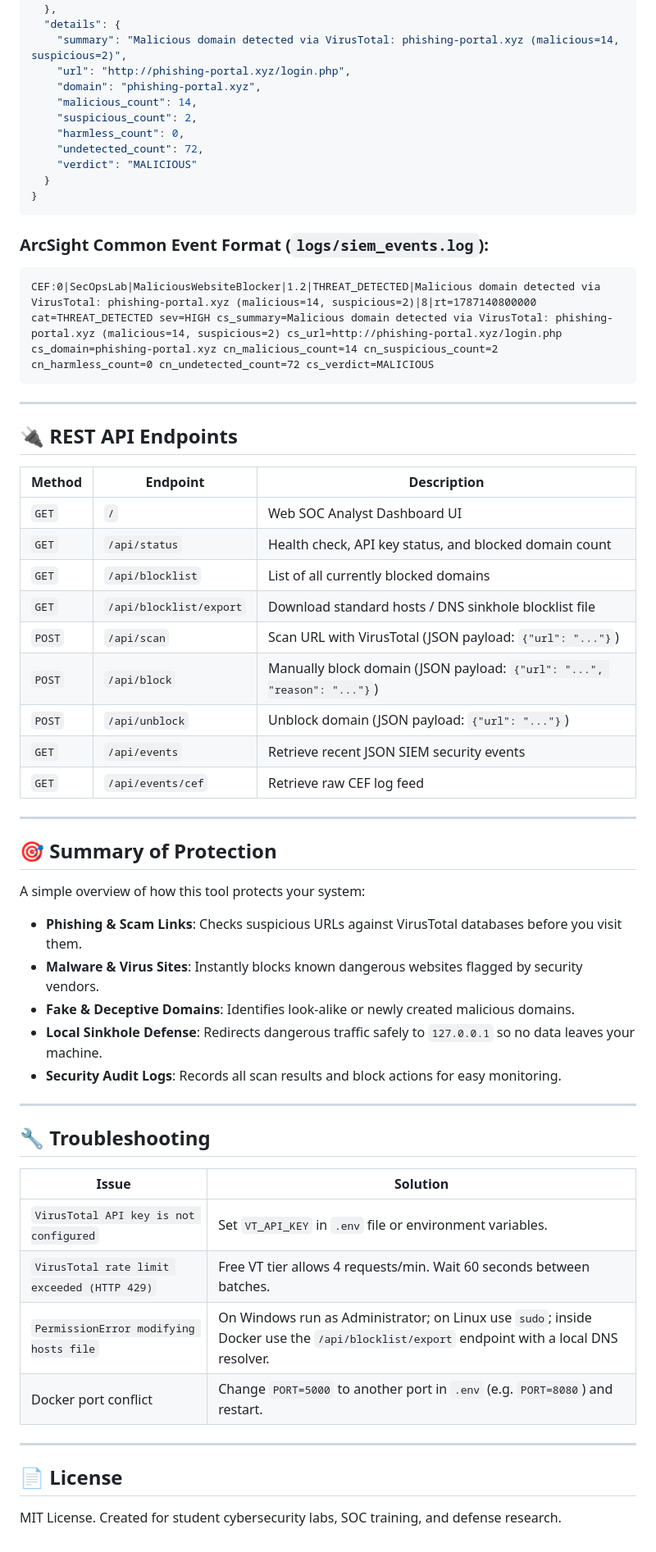
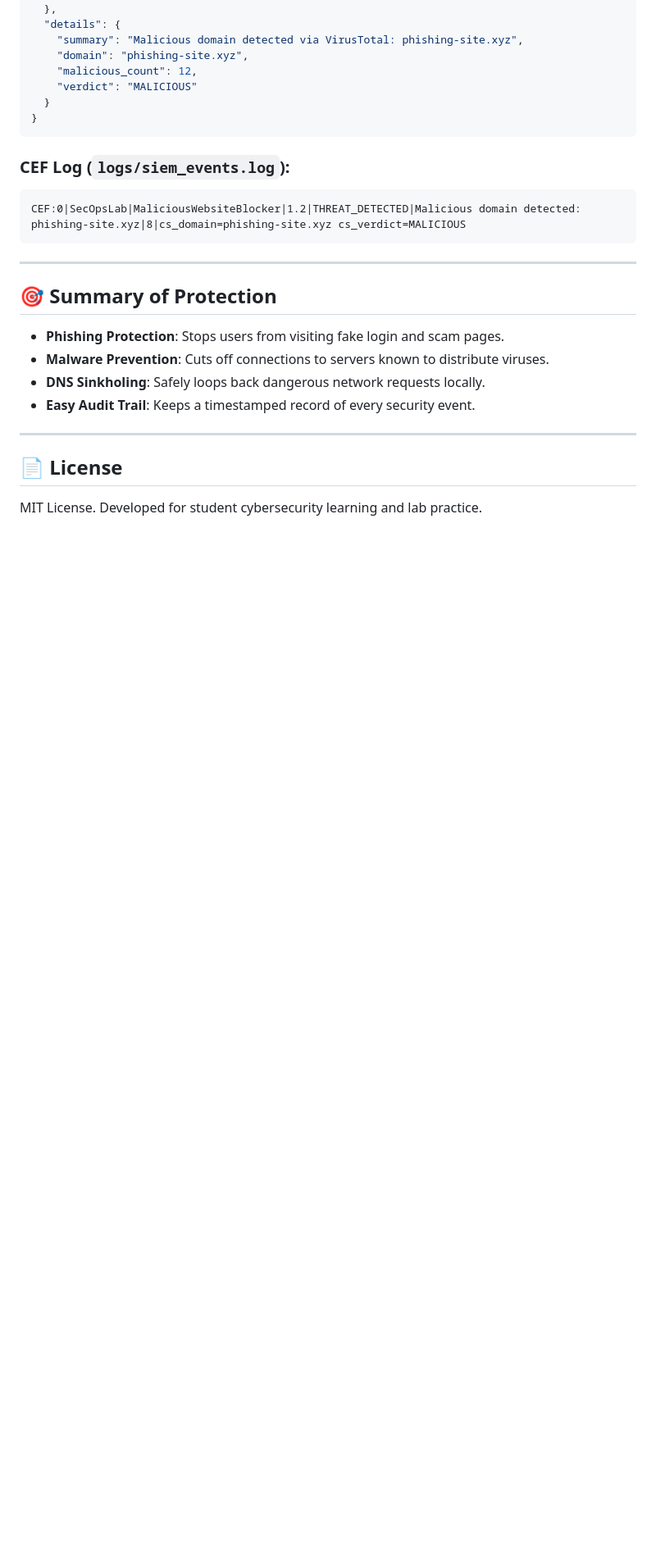
Before and after one commit to XNOMOUS-OPS/malicious-website-blocker, a Markdown page: README.md, the part around one of its changes. Shown at 82% size. Drawn GitHub-style; blank space fills up the shorter version.

````diff
--- a/README.md
+++ b/README.md
@@ -157,64 +134,30 @@ If you prefer using the desktop Tkinter application:
     "severity_label": "HIGH"
   },
   "details": {
-    "summary": "Malicious domain detected via VirusTotal: phishing-portal.xyz (malicious=14, suspicious=2)",
-    "url": "http://phishing-portal.xyz/login.php",
-    "domain": "phishing-portal.xyz",
-    "malicious_count": 14,
-    "suspicious_count": 2,
-    "harmless_count": 0,
-    "undetected_count": 72,
+    "summary": "Malicious domain detected via VirusTotal: phishing-site.xyz",
+    "domain": "phishing-site.xyz",
+    "malicious_count": 12,
     "verdict": "MALICIOUS"
   }
 }
 ```
 
-### ArcSight Common Event Format (`logs/siem_events.log`):
+### CEF Log (`logs/siem_events.log`):
 ```text
-CEF:0|SecOpsLab|MaliciousWebsiteBlocker|1.2|THREAT_DETECTED|Malicious domain detected via VirusTotal: phishing-portal.xyz (malicious=14, suspicious=2)|8|rt=1787140800000 cat=THREAT_DETECTED sev=HIGH cs_summary=Malicious domain detected via VirusTotal: phishing-portal.xyz (malicious=14, suspicious=2) cs_url=http://phishing-portal.xyz/login.php cs_domain=phishing-portal.xyz cn_malicious_count=14 cn_suspicious_count=2 cn_harmless_count=0 cn_undetected_count=72 cs_verdict=MALICIOUS
+CEF:0|SecOpsLab|MaliciousWebsiteBlocker|1.2|THREAT_DETECTED|Malicious domain detected: phishing-site.xyz|8|cs_domain=phishing-site.xyz cs_verdict=MALICIOUS
 ```
-
----
-
-## 🔌 REST API Endpoints
-
-| Method | Endpoint | Description |
-|---|---|---|
-| `GET` | `/` | Web SOC Analyst Dashboard UI |
-| `GET` | `/api/status` | Health check, API key status, and blocked domain count |
-| `GET` | `/api/blocklist` | List of all currently blocked domains |
-| `GET` | `/api/blocklist/export` | Download standard hosts / DNS sinkhole blocklist file |
-| `POST` | `/api/scan` | Scan URL with VirusTotal (JSON payload: `{"url": "..."}`) |
-| `POST` | `/api/block` | Manually block domain (JSON payload: `{"url": "...", "reason": "..."}`) |
-| `POST` | `/api/unblock` | Unblock domain (JSON payload: `{"url": "..."}`) |
-| `GET` | `/api/events` | Retrieve recent JSON SIEM security events |
-| `GET` | `/api/events/cef` | Retrieve raw CEF log feed |
 
 ---
 
 ## 🎯 Summary of Protection
 
-A simple overview of how this tool protects your system:
-
-- **Phishing & Scam Links**: Checks suspicious URLs against VirusTotal databases before you visit them.
-- **Malware & Virus Sites**: Instantly blocks known dangerous websites flagged by security vendors.
-- **Fake & Deceptive Domains**: Identifies look-alike or newly created malicious domains.
-- **Local Sinkhole Defense**: Redirects dangerous traffic safely to `127.0.0.1` so no data leaves your machine.
-- **Security Audit Logs**: Records all scan results and block actions for easy monitoring.
-
----
-
-## 🔧 Troubleshooting
-
-| Issue | Solution |
-|---|---|
-| `VirusTotal API key is not configured` | Set `VT_API_KEY` in `.env` file or environment variables. |
-| `VirusTotal rate limit exceeded (HTTP 429)` | Free VT tier allows 4 requests/min. Wait 60 seconds between batches. |
-| `PermissionError modifying hosts file` | On Windows run as Administrator; on Linux use `sudo`; inside Docker use the `/api/blocklist/export` endpoint with a local DNS resolver. |
-| Docker port conflict | Change `PORT=5000` to another port in `.env` (e.g. `PORT=8080`) and restart. |
+- **Phishing Protection**: Stops users from visiting fake login and scam pages.
+- **Malware Prevention**: Cuts off connections to servers known to distribute viruses.
+- **DNS Sinkholing**: Safely loops back dangerous network requests locally.
+- **Easy Audit Trail**: Keeps a timestamped record of every security event.
 
 ---
 
 ## 📄 License
 
-MIT License. Created for student cybersecurity labs, SOC training, and defense research.
+MIT License. Developed for student cybersecurity learning and lab practice.
````
Also changed, not shown: other parts of README.md (+92 -115 lines).
